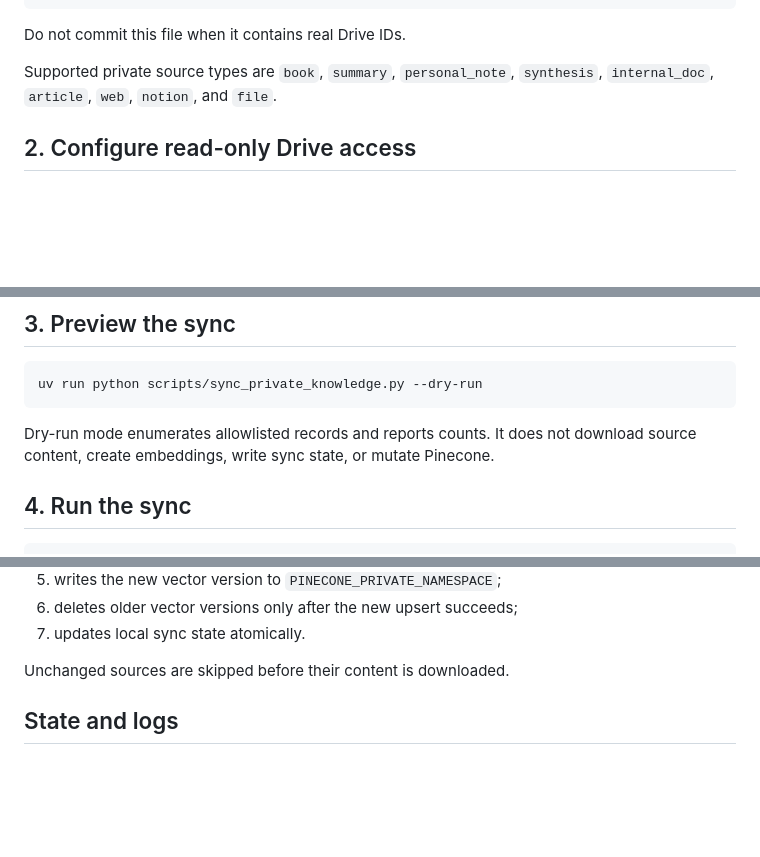
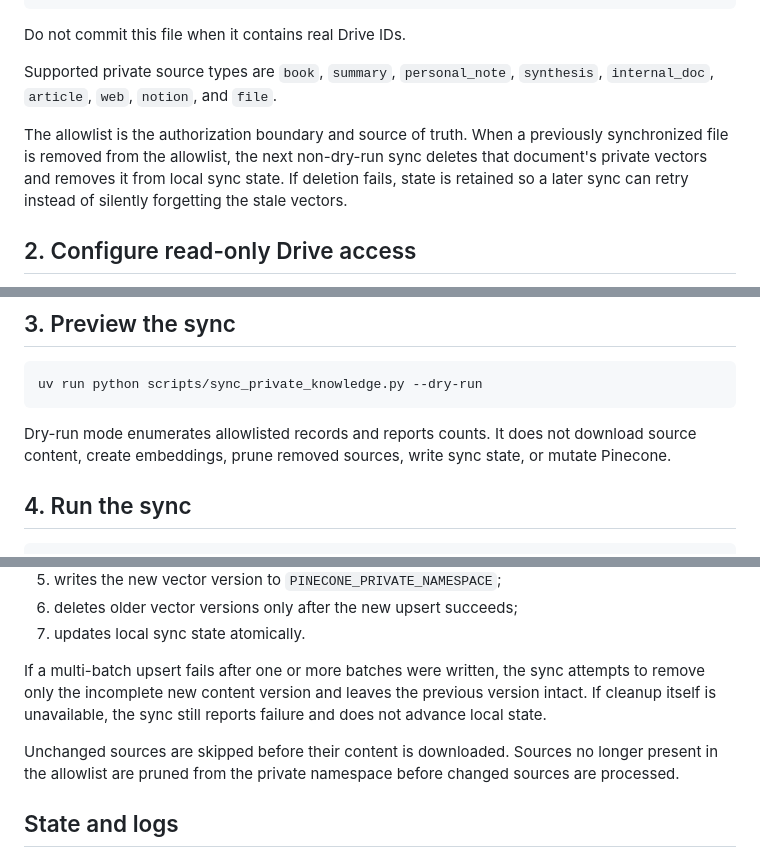
Before and after one commit to MaciejZet/ai-council, a Markdown page: docs/PRIVATE_KNOWLEDGE.md, 3 parts joined by grey strips. Drawn GitHub-style; blank space fills up the shorter version.

Commit message:
docs: document private sync rollback and pruning

````diff
--- a/docs/PRIVATE_KNOWLEDGE.md
+++ b/docs/PRIVATE_KNOWLEDGE.md
@@ -61,6 +61,8 @@ Do not commit this file when it contains real Drive IDs.
 
 Supported private source types are `book`, `summary`, `personal_note`, `synthesis`, `internal_doc`, `article`, `web`, `notion`, and `file`.
 
+The allowlist is the authorization boundary and source of truth. When a previously synchronized file is removed from the allowlist, the next non-dry-run sync deletes that document's private vectors and removes it from local sync state. If deletion fails, state is retained so a later sync can retry instead of silently forgetting the stale vectors.
+
 ## 2. Configure read-only Drive access
 
 Use Google Application Default Credentials or another ADC-compatible credential outside the repository. The Drive adapter requests only:
@@ -90,7 +92,7 @@ PRIVATE_KNOWLEDGE_DEBUG_TITLES=false
 uv run python scripts/sync_private_knowledge.py --dry-run
 ```
 
-Dry-run mode enumerates allowlisted records and reports counts. It does not download source content, create embeddings, write sync state, or mutate Pinecone.
+Dry-run mode enumerates allowlisted records and reports counts. It does not download source content, create embeddings, prune removed sources, write sync state, or mutate Pinecone.
 
 ## 4. Run the sync
 
@@ -108,7 +110,9 @@ For each new or changed source, the sync:
 6. deletes older vector versions only after the new upsert succeeds;
 7. updates local sync state atomically.
 
-Unchanged sources are skipped before their content is downloaded.
+If a multi-batch upsert fails after one or more batches were written, the sync attempts to remove only the incomplete new content version and leaves the previous version intact. If cleanup itself is unavailable, the sync still reports failure and does not advance local state.
+
+Unchanged sources are skipped before their content is downloaded. Sources no longer present in the allowlist are pruned from the private namespace before changed sources are processed.
 
 ## State and logs
 
````
